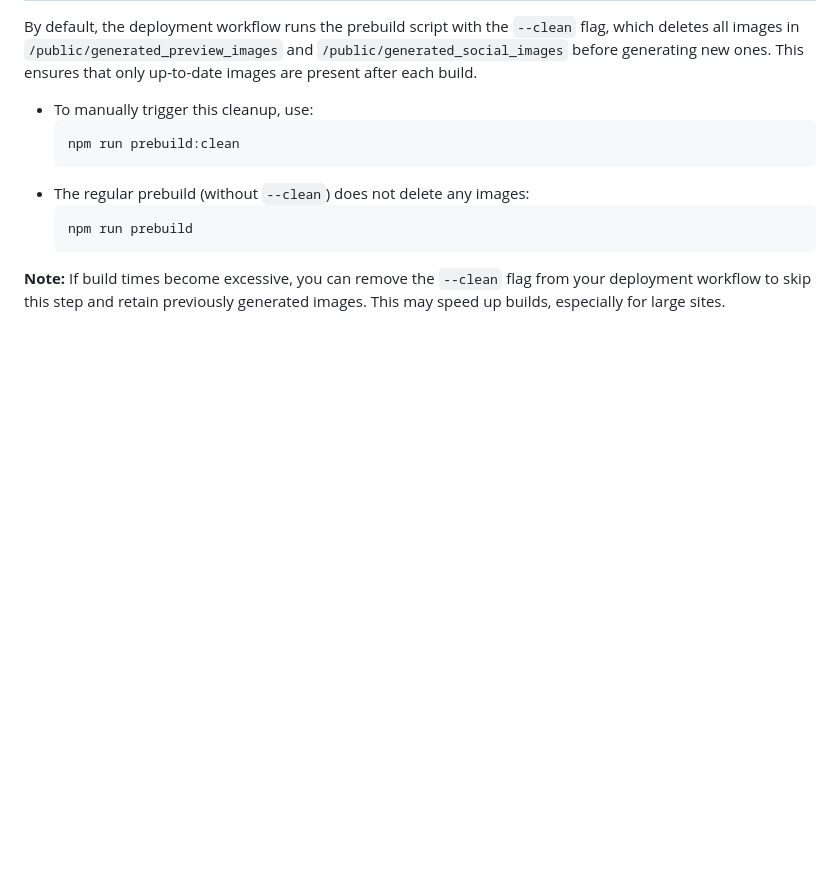
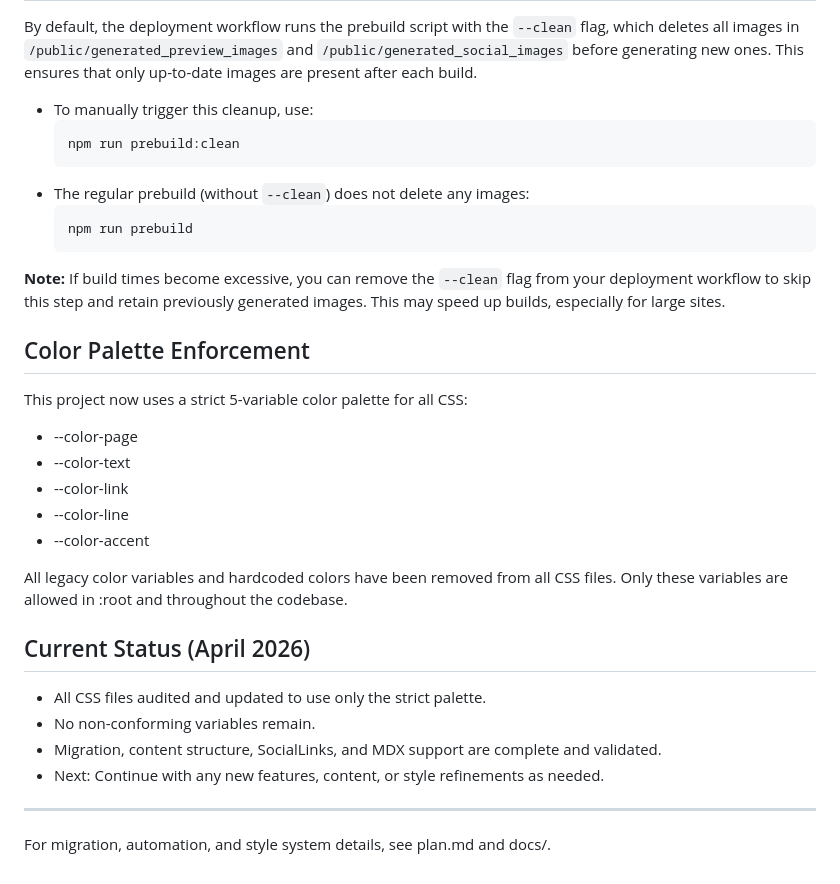
Before and after one commit to d1sc0/hellostu--xyz, a Markdown page: README.md, the part around the change. Drawn GitHub-style; blank space fills up the shorter version.

````diff
--- a/README.md
+++ b/README.md
@@ -158,3 +158,26 @@ By default, the deployment workflow runs the prebuild script with the `--clean`
   ```
 
 **Note:** If build times become excessive, you can remove the `--clean` flag from your deployment workflow to skip this step and retain previously generated images. This may speed up builds, especially for large sites.
+
+## Color Palette Enforcement
+
+This project now uses a strict 5-variable color palette for all CSS:
+
+- --color-page
+- --color-text
+- --color-link
+- --color-line
+- --color-accent
+
+All legacy color variables and hardcoded colors have been removed from all CSS files. Only these variables are allowed in :root and throughout the codebase.
+
+## Current Status (April 2026)
+
+- All CSS files audited and updated to use only the strict palette.
+- No non-conforming variables remain.
+- Migration, content structure, SocialLinks, and MDX support are complete and validated.
+- Next: Continue with any new features, content, or style refinements as needed.
+
+---
+
+For migration, automation, and style system details, see plan.md and docs/.
````
Also changed, not shown: plan.md (added, +17 -0 lines).
